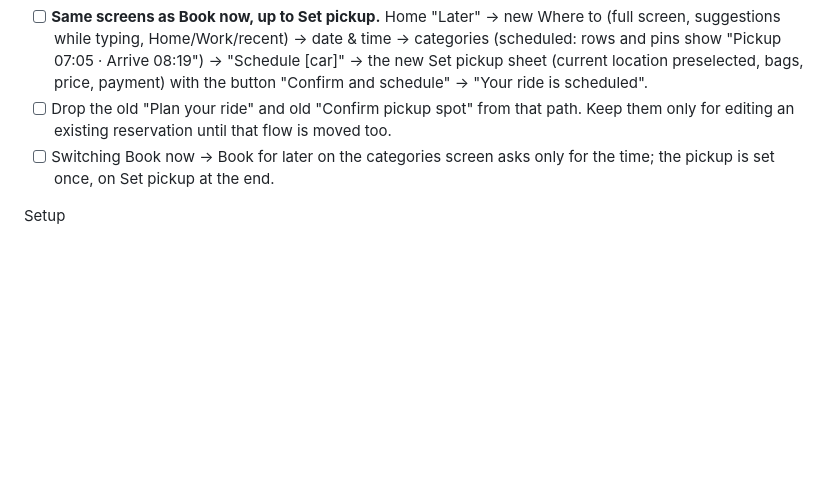
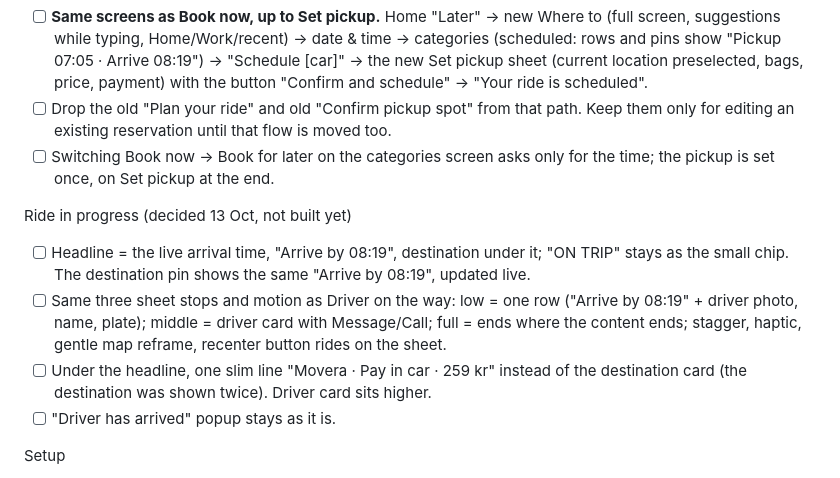
Before and after one commit to baccarisverige-ux/Admin-panel-movera, a Markdown page: LATER_JOB.md, the part around the change. GitHub-like rendering; blank space fills up the shorter version.

Commit message:
Later job: Ride in progress sheet decisions (arrive-by headline, three stops, slim summary line)

```diff
--- a/LATER_JOB.md
+++ b/LATER_JOB.md
@@ -101,6 +101,16 @@ Book for later (decided 13 Oct, not built yet)
 - [ ] Switching Book now → Book for later on the categories screen asks only for the time; the pickup is set once,
       on Set pickup at the end.
 
+Ride in progress (decided 13 Oct, not built yet)
+- [ ] Headline = the live arrival time, "Arrive by 08:19", destination under it; "ON TRIP" stays as the small chip.
+      The destination pin shows the same "Arrive by 08:19", updated live.
+- [ ] Same three sheet stops and motion as Driver on the way: low = one row ("Arrive by 08:19" + driver photo,
+      name, plate); middle = driver card with Message/Call; full = ends where the content ends; stagger, haptic,
+      gentle map reframe, recenter button rides on the sheet.
+- [ ] Under the headline, one slim line "Movera · Pay in car · 259 kr" instead of the destination card
+      (the destination was shown twice). Driver card sits higher.
+- [ ] "Driver has arrived" popup stays as it is.
+
 Setup
 - [ ] **Google Maps on web / PWA**: add a Maps JavaScript API key (restricted to our web domains) and load the
       Maps script in `web/index.html`. Today the web build has no Maps script, so maps show a plain grey
```
